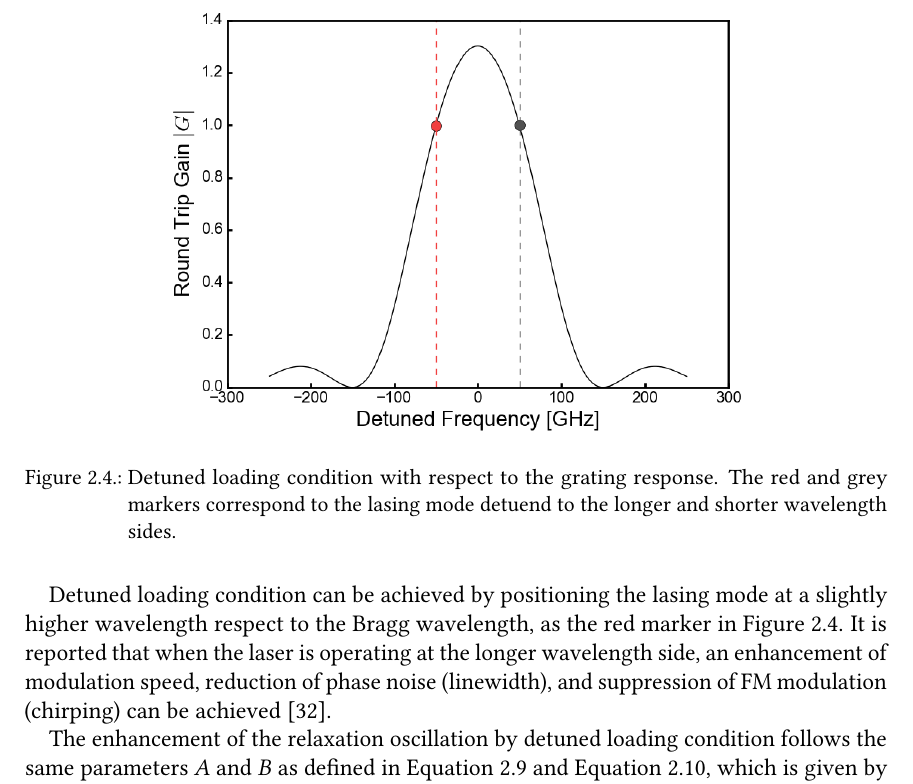
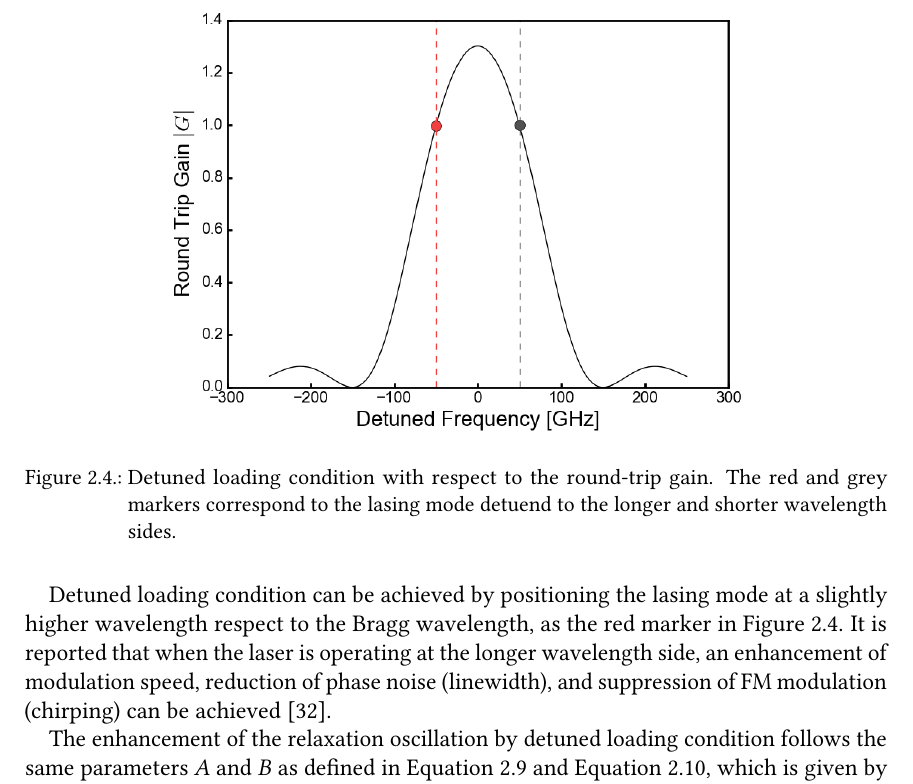
Before and after one commit to CarlitosQ/master_thesis_tqian_latex, a LaTeX thesis (thesis.tex, which reads sections/content.tex): part of page 17 of 53, cut so that both start at the same text. Compiled offline with pdfLaTeX; a LaTeX package or settings file that is missing is left out; an older LaTeX class or package is replaced by its successor.

Commit message:
09.01.2019 16:37

```diff
--- a/sections/content.tex
+++ b/sections/content.tex
@@ -207,7 +207,7 @@ Parameters given in \autoref{tab:detuned_loading} were used to calculate the rou
 \begin{figure}[H]
     \centering
     \includegraphics[width=.7\linewidth]{figures/detuned_loading_principle.png}
-    \caption{Detuned loading condition with respect to the grating response. The red and grey markers correspond to the lasing mode detuend to the longer and shorter wavelength sides.}
+    \caption{Detuned loading condition with respect to the round-trip gain. The red and grey markers correspond to the lasing mode detuend to the longer and shorter wavelength sides.}
     \label{fig:detuned_loading_principle}
 \end{figure}
 
```
Also changed, not shown: 1 other file.
